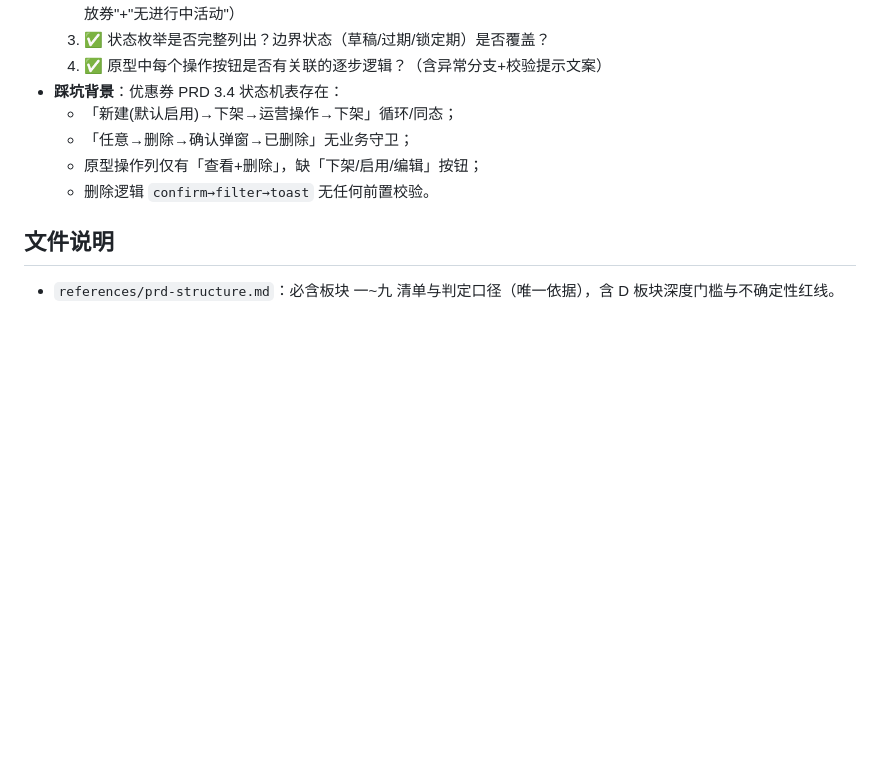
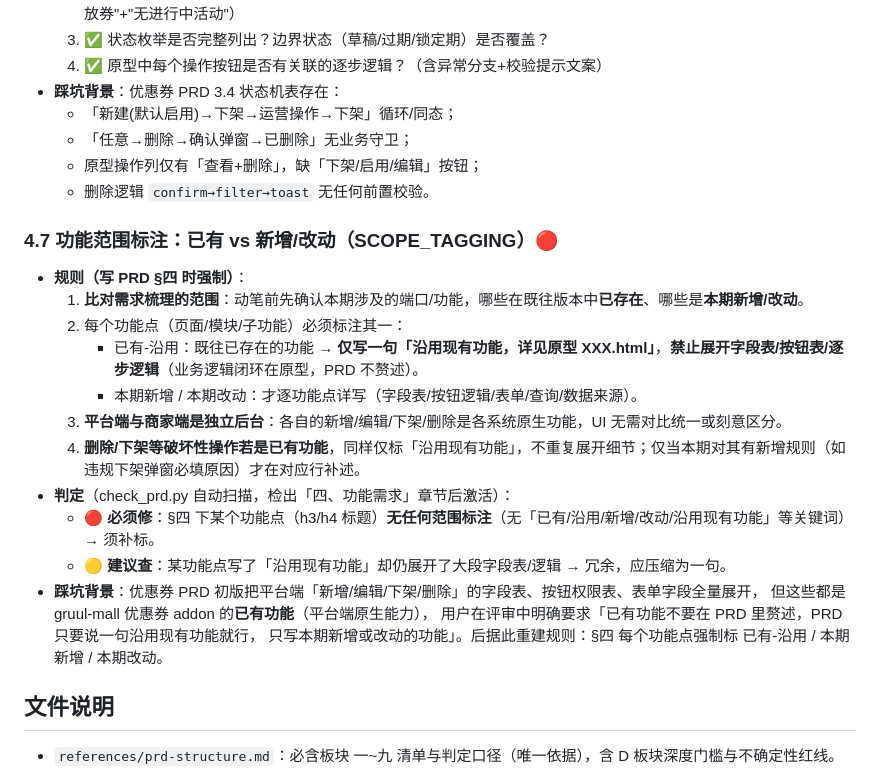
Before and after one commit to ddyuan-spec/taixiaohu, a Markdown page: prd-structure-checker/SKILL.md, the part around the change. Rendered like a GitHub page; blank space fills up the shorter version.

Commit message:
SKILL.md: add 4.7 scope tagging rule (existing vs new/modified)

```diff
--- a/prd-structure-checker/SKILL.md
+++ b/prd-structure-checker/SKILL.md
@@ -203,6 +203,22 @@ agent_created: true
   - 原型操作列仅有「查看+删除」，缺「下架/启用/编辑」按钮；
   - 删除逻辑 `confirm→filter→toast` 无任何前置校验。
 
+### 4.7 功能范围标注：已有 vs 新增/改动（SCOPE_TAGGING）🔴
+- **规则（写 PRD §四 时强制）**：
+  1. **比对需求梳理的范围**：动笔前先确认本期涉及的端口/功能，哪些在既往版本中<b>已存在</b>、哪些是<b>本期新增/改动</b>。
+  2. 每个功能点（页面/模块/子功能）必须标注其一：
+     - <span class="tag r">已有-沿用</span>：既往已存在的功能 → **仅写一句「沿用现有功能，详见原型 XXX.html」**，**禁止展开字段表/按钮表/逐步逻辑**（业务逻辑闭环在原型，PRD 不赘述）。
+     - <span class="tag y">本期新增</span> / <span class="tag g">本期改动</span>：才逐功能点详写（字段表/按钮逻辑/表单/查询/数据来源）。
+  3. **平台端与商家端是独立后台**：各自的新增/编辑/下架/删除是各系统原生功能，UI 无需对比统一或刻意区分。
+  4. **删除/下架等破坏性操作若是已有功能**，同样仅标「沿用现有功能」，不重复展开细节；仅当本期对其有新增规则（如违规下架弹窗必填原因）才在对应行补述。
+- **判定**（check_prd.py 自动扫描，检出「四、功能需求」章节后激活）：
+  - 🔴 **必须修**：§四 下某个功能点（h3/h4 标题）**无任何范围标注**（无「已有/沿用/新增/改动/沿用现有功能」等关键词）→ 须补标。
+  - 🟡 **建议查**：某功能点写了「沿用现有功能」却仍展开了大段字段表/逻辑 → 冗余，应压缩为一句。
+- **踩坑背景**：优惠券 PRD 初版把平台端「新增/编辑/下架/删除」的字段表、按钮权限表、表单字段全量展开，
+  但这些都是 gruul-mall 优惠券 addon 的<b>已有功能</b>（平台端原生能力），
+  用户在评审中明确要求「已有功能不要在 PRD 里赘述，PRD 只要说一句沿用现有功能就行，
+  只写本期新增或改动的功能」。后据此重建规则：§四 每个功能点强制标 已有-沿用 / 本期新增 / 本期改动。
+
 ## 文件说明
 
 - `references/prd-structure.md`：必含板块 一~九 清单与判定口径（唯一依据），含 D 板块深度门槛与不确定性红线。
```
